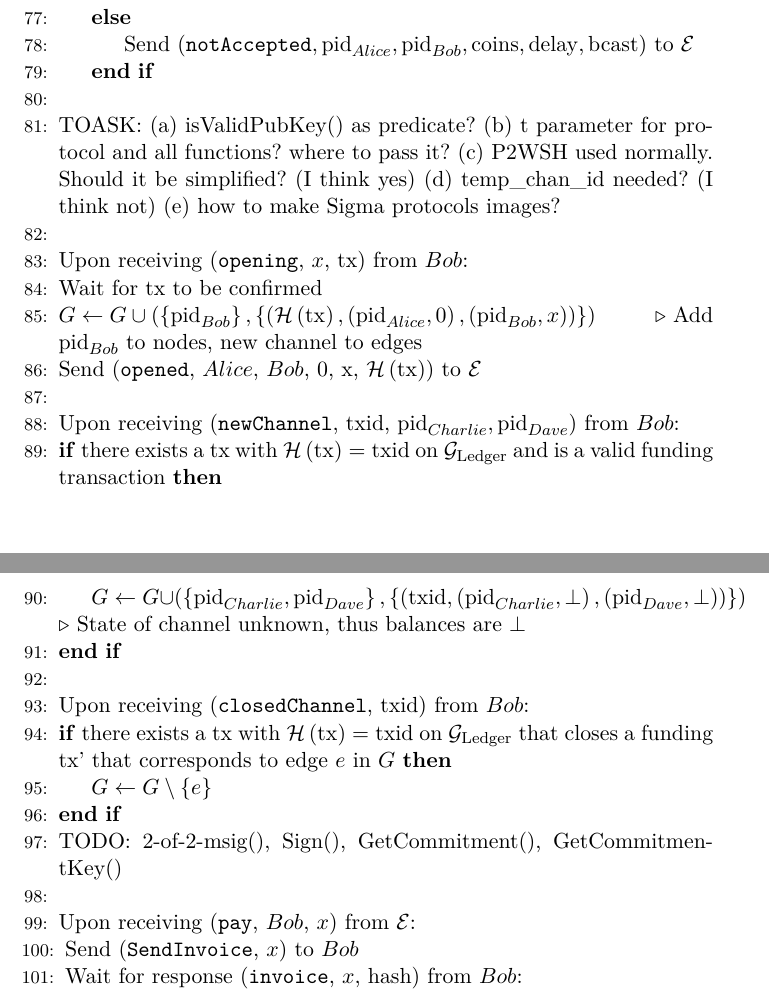
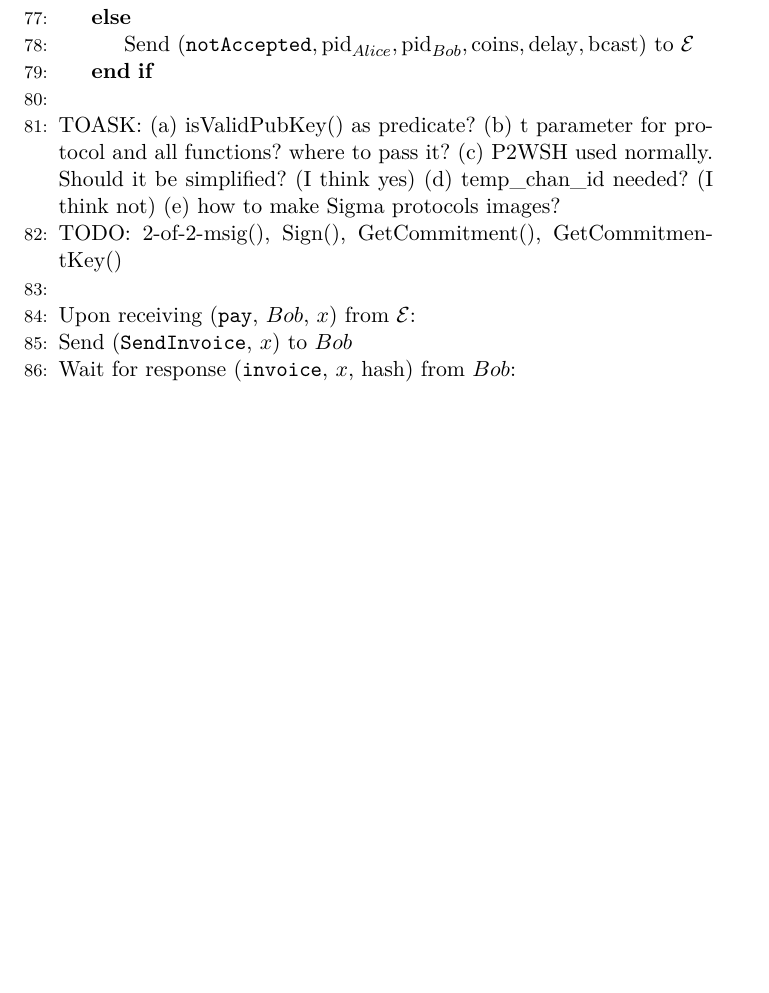
Before and after one commit to OrfeasLitos/PaymentChannels, a LaTeX paper (src/paymentChannels.tex, which reads src/lightningprot.tex): two parts of pages 18 and 19 of 22 before the commit and part of page 18 of 22 after it, the two joined at a grey line, cut so that both start at the same text, the shorter picture padded with empty space. Compiled offline with pdfLaTeX.

Commit message:
Remove old opening message

```diff
--- a/src/lightningprot.tex
+++ b/src/lightningprot.tex
@@ -186,33 +186,6 @@
     functions? where to pass it? (c) P2WSH used normally. Should it be simplified? (I
     think yes) (d) temp\_chan\_id needed? (I think not) (e) how to make Sigma protocols
     images?
-    \State
-    \State Upon receiving (\texttt{opening}, $x$, tx) from $Bob$:
-      \State Wait for tx to be confirmed
-      \State $G \leftarrow G \cup \left(\left\{\mathrm{pid}_{Bob}\right\},
-      \left\{\left(\mathcal{H}\left(\mathrm{tx}\right), \left(\mathrm{pid}_{Alice},
-      0\right), \left(\mathrm{pid}_{Bob}, x\right)\right)\right\}\right)$ \Comment{Add
-      $\mathrm{pid}_{Bob}$ to nodes, new channel to edges}
-      \State Send (\texttt{opened}, $Alice$, $Bob$, 0, x,
-      $\mathcal{H}\left(\mathrm{tx}\right))$ to $\mathcal{E}$
-    \State
-    \State Upon receiving (\texttt{newChannel}, txid, $\mathrm{pid}_{Charlie},
-    \mathrm{pid}_{Dave}$) from $Bob$:
-      \If{there exists a tx with $\mathcal{H}\left(\mathrm{tx}\right) = \mathrm{txid}$ on
-      $\mathcal{G}_{\mathrm{Ledger}}$ and is a valid funding transaction}
-        \State $G \leftarrow G \cup \left(\left\{\mathrm{pid}_{Charlie},
-        \mathrm{pid}_{Dave}\right\}, \left\{\left(\mathrm{txid},
-        \left(\mathrm{pid}_{Charlie}, \bot\right), \left(\mathrm{pid}_{Dave},
-        \bot\right)\right)\right\}\right)$ \Comment{State of channel unknown, thus
-        balances are $\bot$}
-      \EndIf
-    \State
-    \State Upon receiving (\texttt{closedChannel}, txid) from $Bob$:
-      \If{there exists a tx with $\mathcal{H}\left(\mathrm{tx}\right) = \mathrm{txid}$ on
-      $\mathcal{G}_{\mathrm{Ledger}}$ that closes a funding tx' that corresponds to edge
-      $e$ in $G$}
-        \State $G \leftarrow G \setminus \left\{e\right\}$
-      \EndIf
     \State TODO: 2-of-2-msig(), Sign(), GetCommitment(), GetCommitmentKey()
     \State
     \State Upon receiving (\texttt{pay}, $Bob$, $x$) from $\mathcal{E}$:
```
